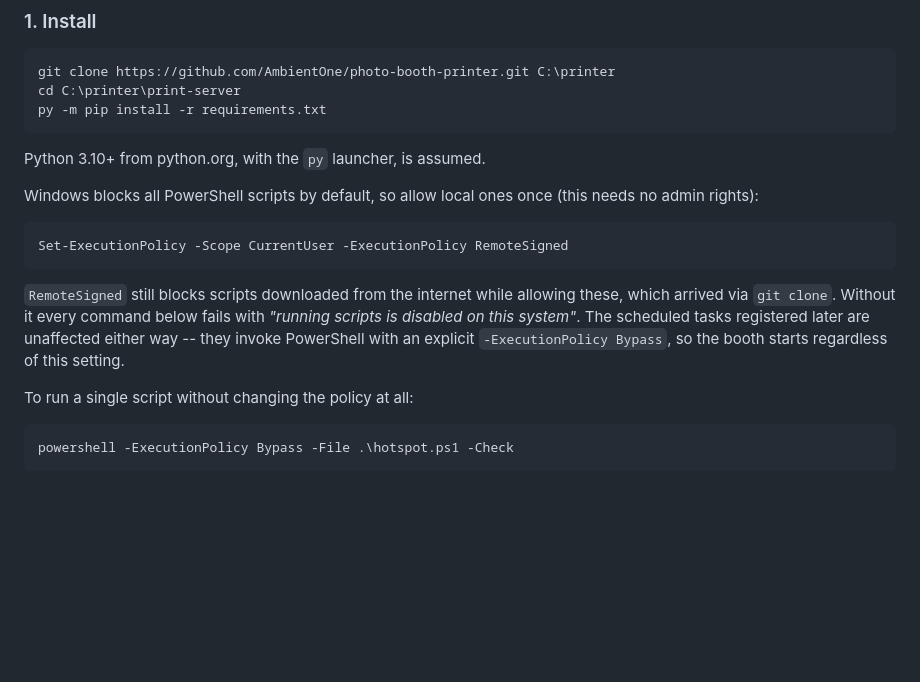
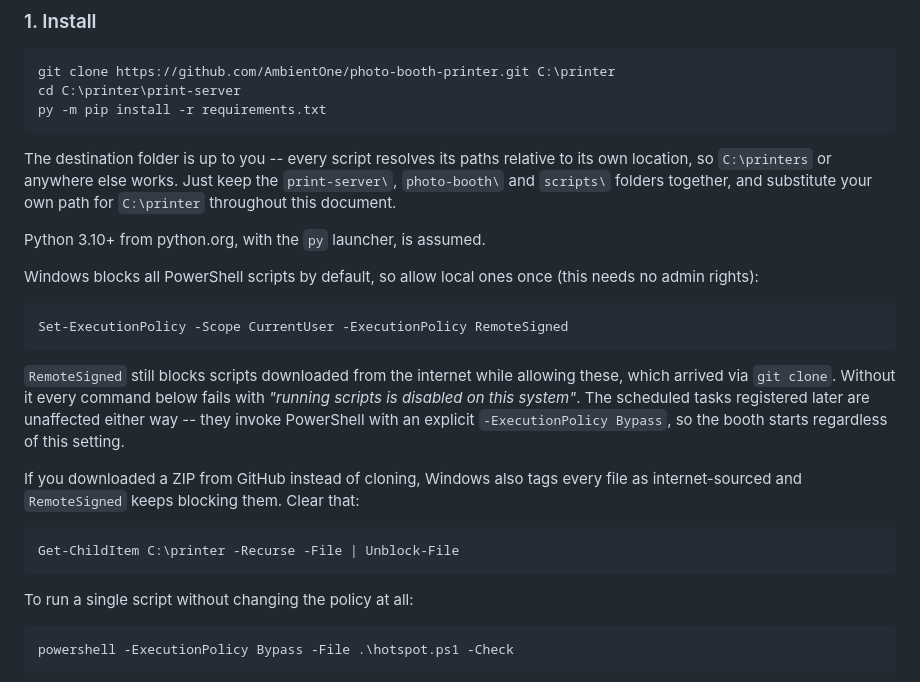
Before and after one commit to AmbientOne/photo-booth-printer, a Markdown page: RUNBOOK.md, the part around the change. Drawn GitHub-style; blank space fills up the shorter version.

Commit message:
Runbook: ZIP downloads stay blocked, and the install path is not fixed
Two things that cost real time on the first machine:

- RemoteSigned keeps refusing scripts that carry mark-of-the-web, which is
  what a GitHub ZIP download gives every file. The policy change appears to
  succeed and the scripts still will not run. Document Unblock-File.
- The runbook said C:\printer throughout, which reads as a requirement. It
  is not -- the scripts resolve paths from their own location -- so say so
  and tell the reader to substitute their own path.

Co-Authored-By: Claude Opus 5 <noreply@anthropic.com>
Claude-Session: https://claude.ai/code/session_015aYqsReCBgHDvajUJwbZu6

````diff
--- a/RUNBOOK.md
+++ b/RUNBOOK.md
@@ -65,6 +65,11 @@ cd C:\printer\print-server
 py -m pip install -r requirements.txt
 ```
 
+The destination folder is up to you -- every script resolves its paths relative
+to its own location, so `C:\printers` or anywhere else works. Just keep the
+`print-server\`, `photo-booth\` and `scripts\` folders together, and
+substitute your own path for `C:\printer` throughout this document.
+
 Python 3.10+ from python.org, with the `py` launcher, is assumed.
 
 Windows blocks all PowerShell scripts by default, so allow local ones once
@@ -79,6 +84,13 @@ these, which arrived via `git clone`. Without it every command below fails with
 *"running scripts is disabled on this system"*. The scheduled tasks registered
 later are unaffected either way -- they invoke PowerShell with an explicit
 `-ExecutionPolicy Bypass`, so the booth starts regardless of this setting.
+
+If you downloaded a ZIP from GitHub instead of cloning, Windows also tags every
+file as internet-sourced and `RemoteSigned` keeps blocking them. Clear that:
+
+```powershell
+Get-ChildItem C:\printer -Recurse -File | Unblock-File
+```
 
 To run a single script without changing the policy at all:
 
````
